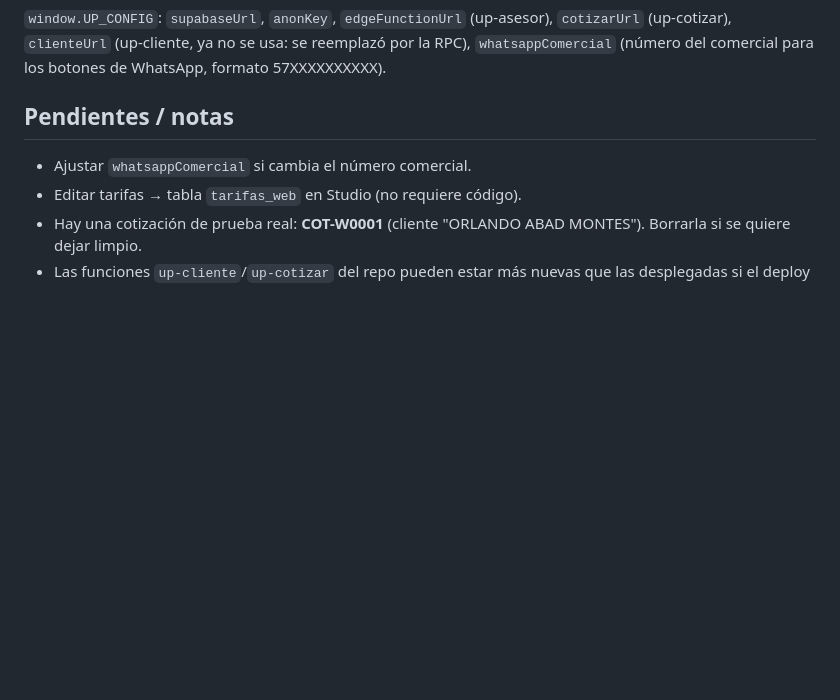
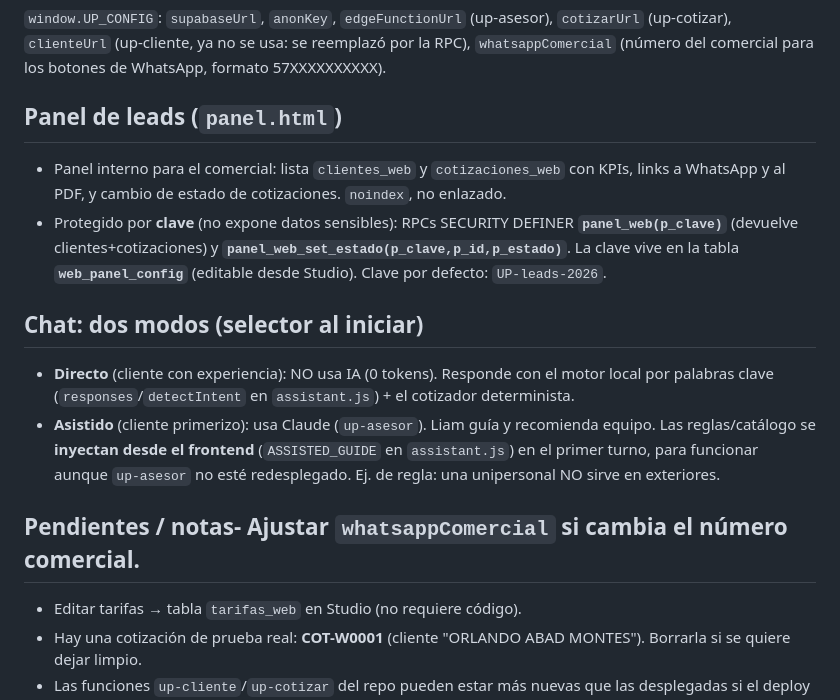
Before and after one commit to montes009/alcon-transport, a Markdown page: CLAUDE.md, the part around the change. GitHub-like rendering; blank space fills up the shorter version.

Commit message:
Memoria: documentar panel de leads y los dos modos de chat

```diff
--- a/CLAUDE.md
+++ b/CLAUDE.md
@@ -99,8 +99,23 @@ Flujo (todo en el chat):
 `cotizarUrl` (up-cotizar), `clienteUrl` (up-cliente, ya no se usa: se reemplazó por la RPC),
 `whatsappComercial` (número del comercial para los botones de WhatsApp, formato 57XXXXXXXXXX).
 
-## Pendientes / notas
-- Ajustar `whatsappComercial` si cambia el número comercial.
+## Panel de leads (`panel.html`)
+- Panel interno para el comercial: lista `clientes_web` y `cotizaciones_web` con KPIs,
+  links a WhatsApp y al PDF, y cambio de estado de cotizaciones. `noindex`, no enlazado.
+- Protegido por **clave** (no expone datos sensibles): RPCs SECURITY DEFINER
+  **`panel_web(p_clave)`** (devuelve clientes+cotizaciones) y
+  **`panel_web_set_estado(p_clave,p_id,p_estado)`**. La clave vive en la tabla
+  **`web_panel_config`** (editable desde Studio). Clave por defecto: `UP-leads-2026`.
+
+## Chat: dos modos (selector al iniciar)
+- **Directo** (cliente con experiencia): NO usa IA (0 tokens). Responde con el motor local
+  por palabras clave (`responses`/`detectIntent` en `assistant.js`) + el cotizador determinista.
+- **Asistido** (cliente primerizo): usa Claude (`up-asesor`). Liam guía y recomienda equipo.
+  Las reglas/catálogo se **inyectan desde el frontend** (`ASSISTED_GUIDE` en `assistant.js`)
+  en el primer turno, para funcionar aunque `up-asesor` no esté redesplegado.
+  Ej. de regla: una unipersonal NO sirve en exteriores.
+
+## Pendientes / notas- Ajustar `whatsappComercial` si cambia el número comercial.
 - Editar tarifas → tabla `tarifas_web` en Studio (no requiere código).
 - Hay una cotización de prueba real: **COT-W0001** (cliente "ORLANDO ABAD MONTES").
   Borrarla si se quiere dejar limpio.
```
